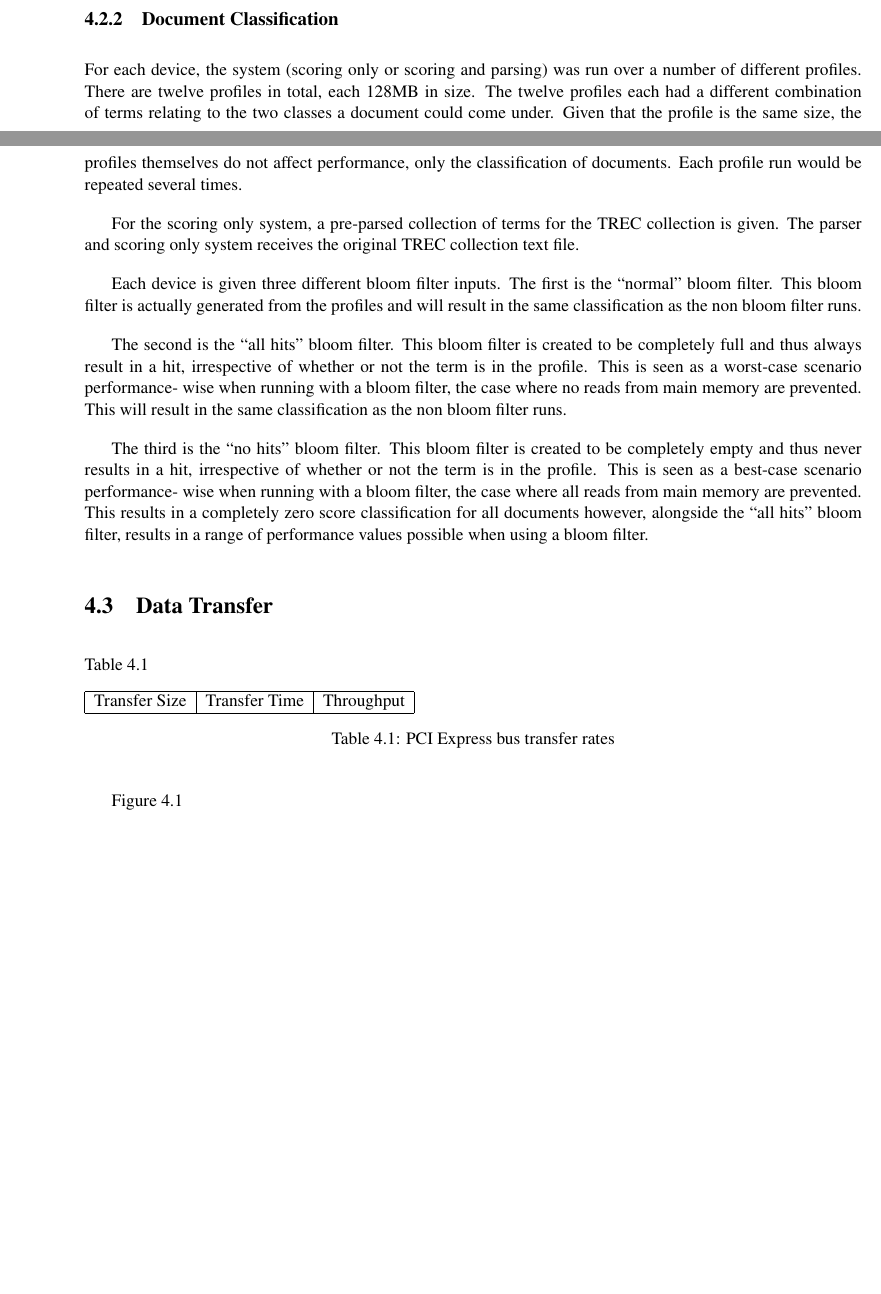
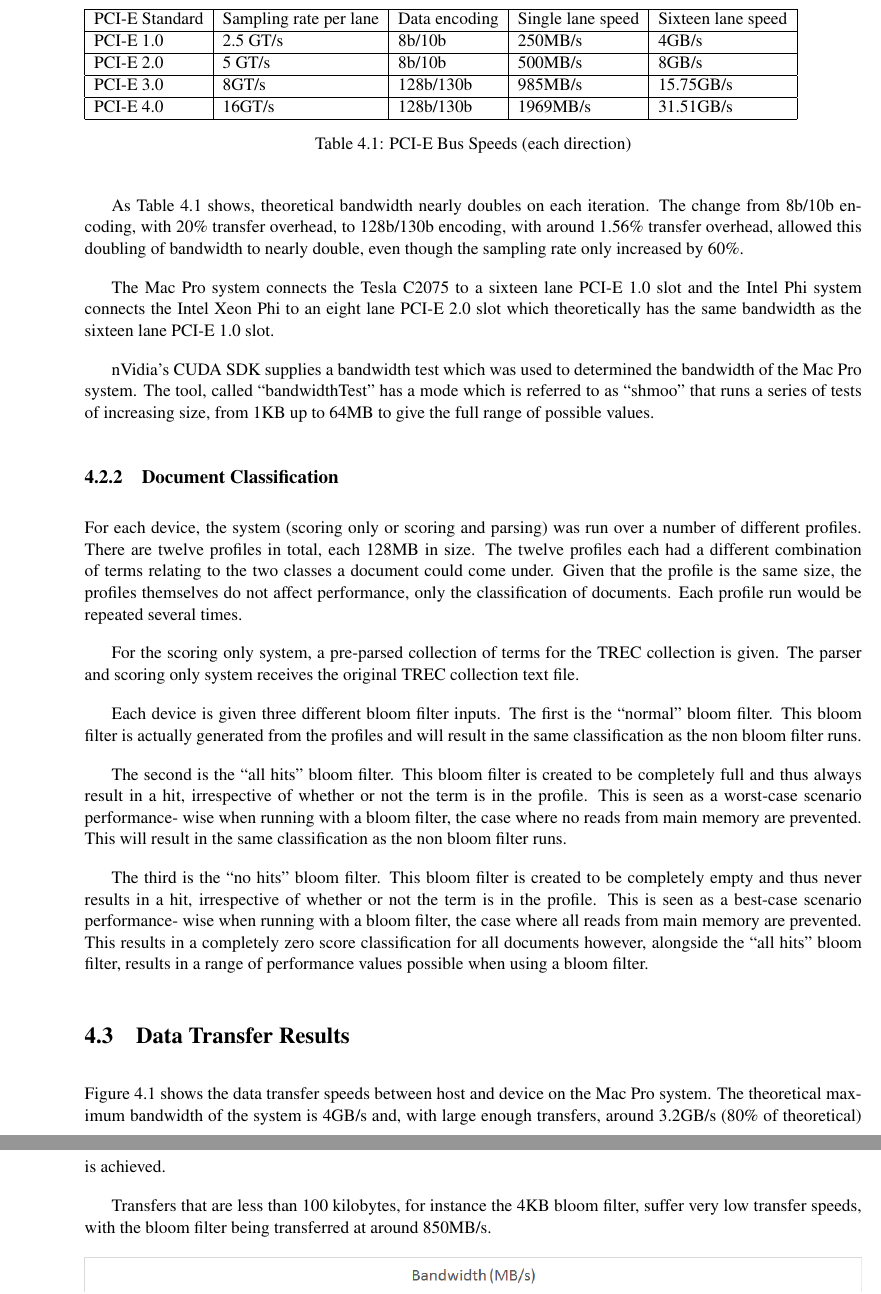
Before and after one commit to jessr92/Level4Project, a LaTeX thesis (Dissertation/1002536r-Document-Filtering.tex, which reads Dissertation/includes/evaluation.tex): two parts of pages 21 and 22 of 31 before the commit and two parts of pages 22 and 23 of 32 after it, joined at a grey line, cut at the place of the change, the shorter picture padded with empty space. Compiled offline with pdfLaTeX.

Commit message:
Adds PCI-E bandwidth analysis

```diff
--- a/Dissertation/includes/evaluation.tex
+++ b/Dissertation/includes/evaluation.tex
@@ -99,3 +106,36 @@ inefficient, irrespective of the processing power of the accelerator.
+\begin{table}[H]
+\begin{tabular}{|l|l|l|l|l|}
+\hline
+PCI-E Standard & Sampling rate per lane & Data encoding & Single lane speed &
+Sixteen lane speed\\
+\hline
+PCI-E 1.0 & 2.5 GT/s & 8b/10b & 250MB/s & 4GB/s\\
+\hline
+PCI-E 2.0 & 5 GT/s & 8b/10b & 500MB/s & 8GB/s\\
+\hline
+PCI-E 3.0 & 8GT/s & 128b/130b & 985MB/s & 15.75GB/s\\
+\hline
+PCI-E 4.0 & 16GT/s & 128b/130b & 1969MB/s & 31.51GB/s\\
+\hline
+\end{tabular}
+\caption{PCI-E Bus Speeds (each direction)}
+\label{table:pciE}
+\end{table}
+
+As Table~\ref{table:pciE} shows, theoretical bandwidth nearly doubles on each
+iteration. The change from 8b/10b encoding, with 20\% transfer overhead, to
+128b/130b encoding, with around 1.56\% transfer overhead, allowed this doubling
+of bandwidth to nearly double, even though the sampling rate only increased by
+60\%.
+
+The Mac Pro system connects the Tesla C2075 to a sixteen lane PCI-E 1.0 slot and
+the Intel Phi system connects the Intel Xeon Phi to an eight lane PCI-E 2.0 slot
+which theoretically has the same bandwidth as the sixteen lane PCI-E 1.0 slot.
+
+nVidia's CUDA SDK supplies a bandwidth test which was used to determined the
+bandwidth of the Mac Pro system. The tool, called ``bandwidthTest'' has a mode
+which is referred to as ``shmoo'' that runs a series of tests of increasing
+size, from 1KB up to 64MB to give the full range of possible values.
 
 \subsection{Document Classification}
 
@@ -130,21 +170,16 @@ are prevented. This results in a completely zero score classification for all
 documents however, alongside the ``all hits'' bloom filter, results in a range
 of performance values possible when using a bloom filter.
 
-\section{Data Transfer}
+\section{Data Transfer Results}
 
-Table \ref{table:dataTransfer}
+Figure \ref{fig:dataTransfer} shows the data transfer speeds between host and
+device on the Mac Pro system. The theoretical maximum bandwidth of the system is
+4GB/s and, with large enough transfers, around 3.2GB/s (80\% of theoretical)
+is achieved.
 
-\begin{table}[H]
-\begin{tabular}{|l|l|l|}
-\hline
-Transfer Size & Transfer Time & Throughput\\
-\hline
-\end{tabular}
-\caption{PCI Express bus transfer rates}
-\label{table:dataTransfer}
-\end{table}
-
-Figure \ref{fig:dataTransfer}
+Transfers that are less than 100 kilobytes, for instance the 4KB bloom filter,
+suffer very low transfer speeds, with the bloom filter being transferred at
+around 850MB/s.
 
 \begin{figure}[H]
 \centering
```
Also changed, not shown: Dissertation/images/faraBandwidth.png (added), Dissertation/includes/evaluation.tex (10 more changed lines), 2 other files.
